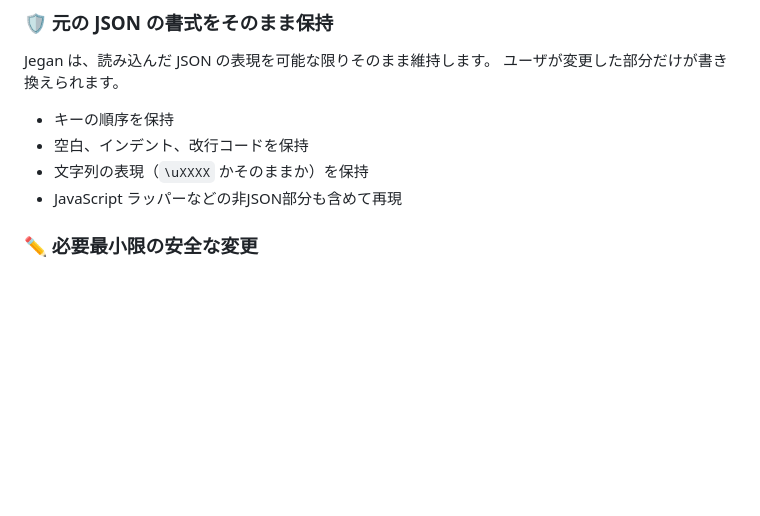
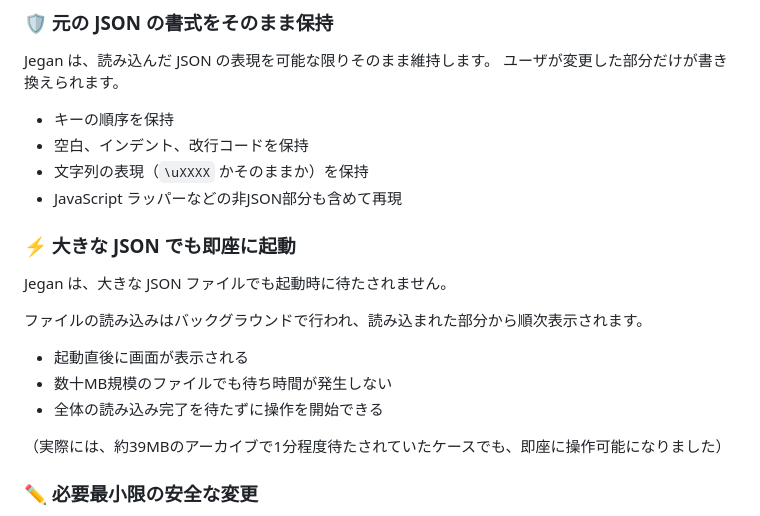
Before and after one commit to hymkor/jegan, a Markdown page: draft/README_ja.md, the part around the change. Drawn GitHub-style; blank space fills up the shorter version.

Commit message:
draft/README: Add "Instant startup even with large JSON files"

```diff
--- a/draft/README_ja.md
+++ b/draft/README_ja.md
@@ -23,6 +23,17 @@ Jegan は、読み込んだ JSON の表現を可能な限りそのまま維持
 * 文字列の表現（`\uXXXX` かそのままか）を保持
 * JavaScript ラッパーなどの非JSON部分も含めて再現
 
+### &#x26A1; 大きな JSON でも即座に起動
+
+Jegan は、大きな JSON ファイルでも起動時に待たされません。
+
+ファイルの読み込みはバックグラウンドで行われ、読み込まれた部分から順次表示されます。
+
+* 起動直後に画面が表示される
+* 数十MB規模のファイルでも待ち時間が発生しない
+* 全体の読み込み完了を待たずに操作を開始できる
+
+（実際には、約39MBのアーカイブで1分程度待たされていたケースでも、即座に操作可能になりました）
 
 ### &#x270F;&#xFE0F; 必要最小限の安全な変更
 
```
Also changed, not shown: draft/README.md (+12 -0 lines).
